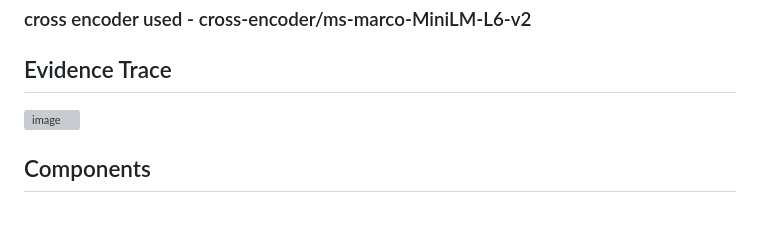
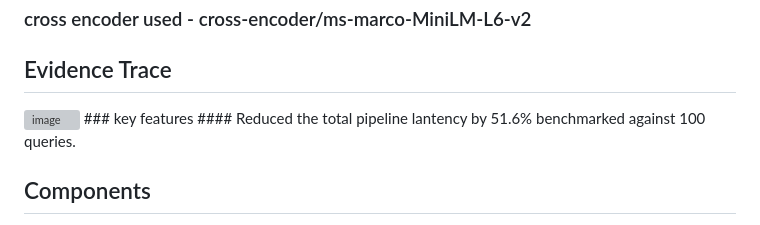
Before and after one commit to Diyakalra1/Medical-Chatbot-, a Markdown page: README.md, the part around the change. Rendered like a GitHub page; grey boxes are pictures that could not be loaded.

```diff
--- a/README.md
+++ b/README.md
@@ -81,6 +81,8 @@
 ### cross encoder used - cross-encoder/ms-marco-MiniLM-L6-v2
 ## Evidence Trace
 <img width="588" height="563" alt="image" src="https://github.com/user-attachments/assets/48a17611-a535-4ef9-bf80-6e246909d319" />
+### key features
+#### Reduced the total pipeline lantency by 51.6% benchmarked against 100 queries.
 
 ## Components
 Query Router- specifiess three intenest conversation, high risk, medical   CONVERSATION
```
